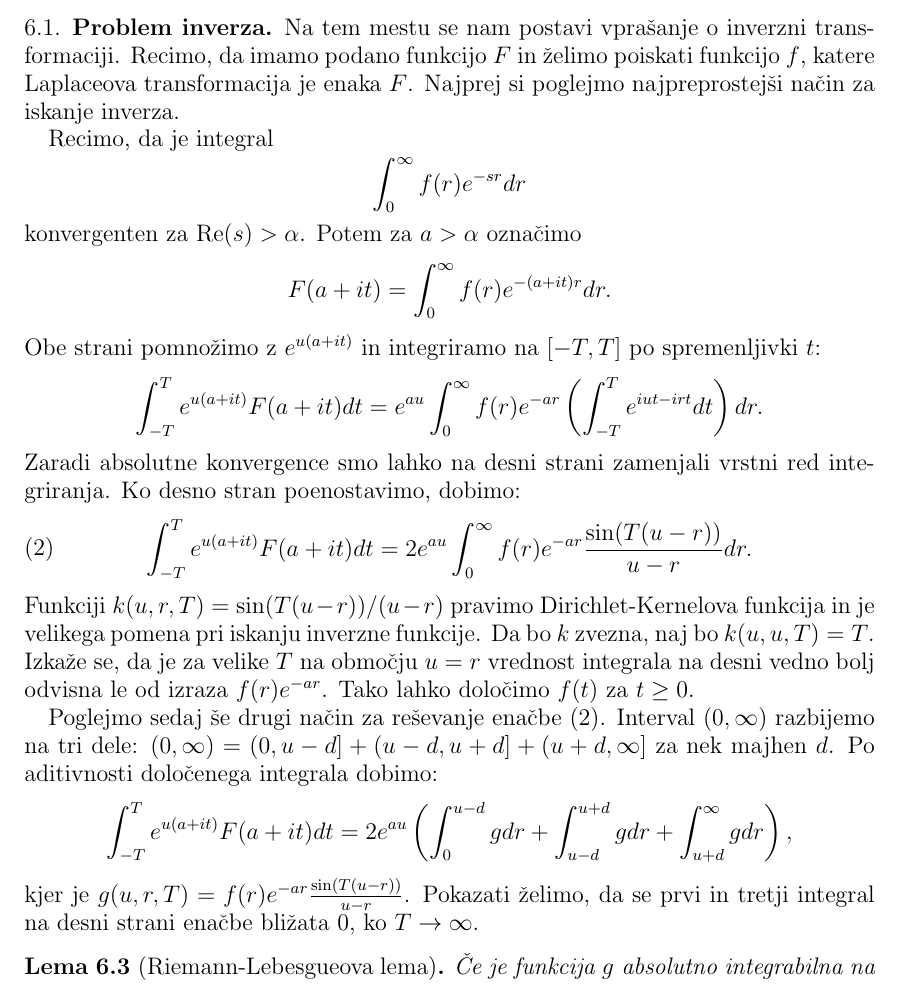
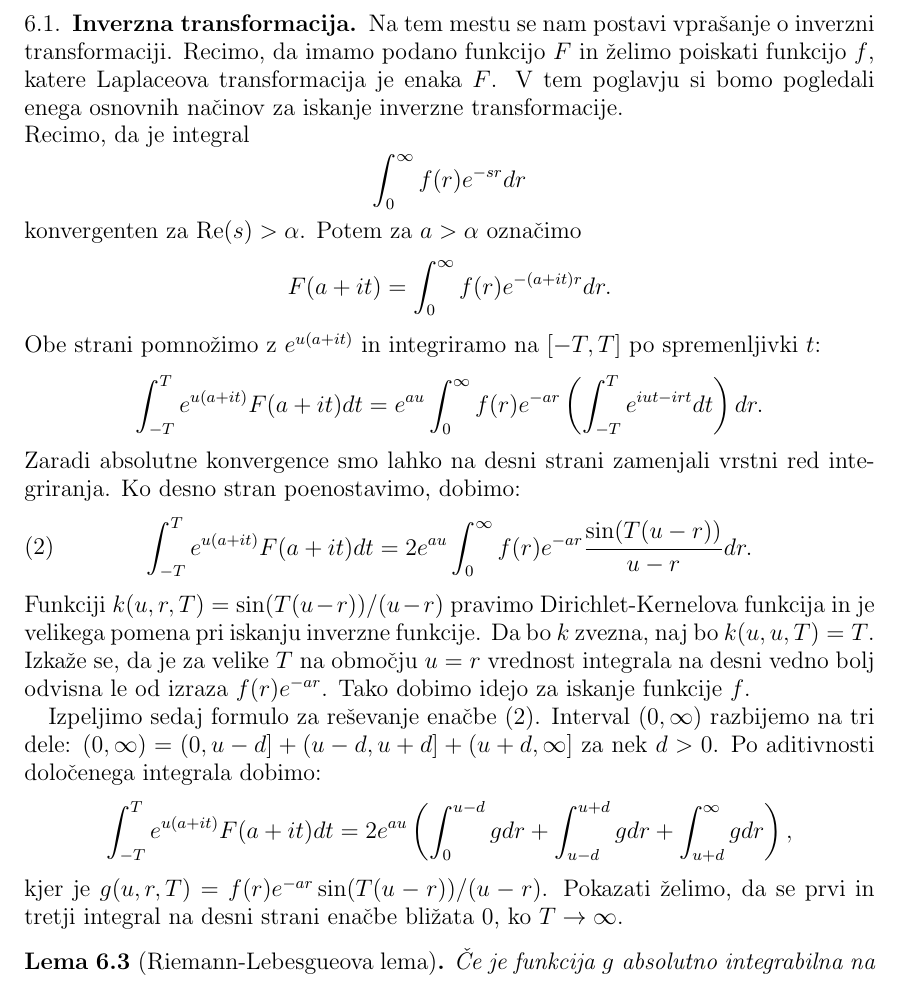
Before and after one commit to DavidRozman/Diploma, a LaTeX thesis (Diploma.tex): part of page 12 of 15, cut so that both start at the same text. Compiled offline with pdfLaTeX.

Commit message:
Update Diploma.tex

```diff
--- a/Diploma.tex
+++ b/Diploma.tex
@@ -506,12 +506,12 @@ kompleksno funkcijo, definirano na polravnini $\{z\in\C | \text{Re}(z)>a\}$, pri
     Dobljena funkcija je definirana za vse $s\in\C$ s pozitivnim realnim delom.
 \end{zgled}
 
-\subsection{Problem inverza}
+\subsection{Inverzna transformacija}
 Na tem mestu se nam postavi vprašanje o inverzni transformaciji. Recimo, da imamo podano funkcijo
-$F$ in želimo poiskati funkcijo $f$, katere Laplaceova transformacija je enaka $F$. Najprej si poglejmo
-najpreprostejši način za iskanje inverza.
+$F$ in želimo poiskati funkcijo $f$, katere Laplaceova transformacija je enaka $F$. V tem poglavju si
+bomo pogledali enega osnovnih načinov za iskanje inverzne transformacije.
 
-Recimo, da je integral
+\noindent Recimo, da je integral
 \[\int_0^{\infty}f(r)e^{-sr}dr\]
 konvergenten za $\text{Re}(s)>\alpha$. Potem za $a>\alpha$ označimo
 \[F(a+it)=\int_0^{\infty}f(r)e^{-(a+it)r}dr.\]
@@ -526,16 +526,16 @@ Ko desno stran poenostavimo, dobimo:
 \end{equation}
 Funkciji $k(u,r,T)=\sin(T(u-r))/(u-r)$ pravimo Dirichlet-Kernelova funkcija in je velikega pomena
 pri iskanju inverzne funkcije. Da bo $k$ zvezna, naj bo $k(u,u,T)=T$. Izkaže se, da je za velike $T$ na
-območju $u=r$ vrednost integrala na desni vedno bolj odvisna le od izraza $f(r)e^{-ar}$. Tako lahko
-določimo $f(t)$ za $t\geq0$.
+območju $u=r$ vrednost integrala na desni vedno bolj odvisna le od izraza $f(r)e^{-ar}$. Tako dobimo
+idejo za iskanje funkcije $f$.
 
-Poglejmo sedaj še drugi način za reševanje enačbe (2). Interval $(0,\infty)$ razbijemo na tri
-dele: $(0,\infty) = (0,u-d] + (u-d,u+d] + (u+d,\infty]$ za nek majhen $d$. Po aditivnosti določenega
+Izpeljimo sedaj formulo za reševanje enačbe (2). Interval $(0,\infty)$ razbijemo na tri
+dele: $(0,\infty) = (0,u-d] + (u-d,u+d] + (u+d,\infty]$ za nek $d>0$. Po aditivnosti določenega
 integrala dobimo:
 \[\int_{-T}^{T}e^{u(a+it)}F(a+it)dt=2e^{au}\left(\int_0^{u-d}gdr +
 \int_{u-d}^{u+d}gdr+
 \int_{u+d}^{\infty}gdr\right),\]
-kjer je $g(u,r,T)=f(r)e^{-ar}\frac{\sin(T(u-r))}{u-r}$. Pokazati želimo, da se prvi in tretji integral
+kjer je $g(u,r,T)=f(r)e^{-ar}\sin(T(u-r))/(u-r)$. Pokazati želimo, da se prvi in tretji integral
 na desni strani enačbe bližata 0, ko $T\to\infty$.
 \begin{lema}[Riemann-Lebesgueova lema]
     Če je funkcija $g$ absolutno integrabilna na realni osi, potem je:
```
Also changed, not shown: Diploma.tex (18 more changed lines).
